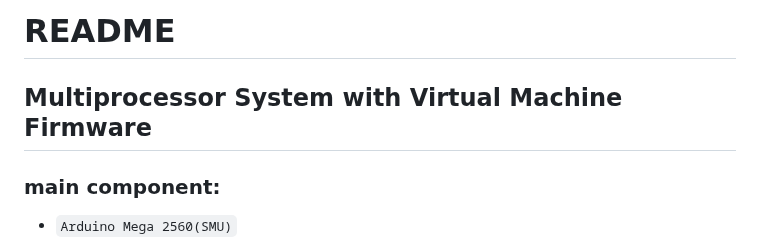
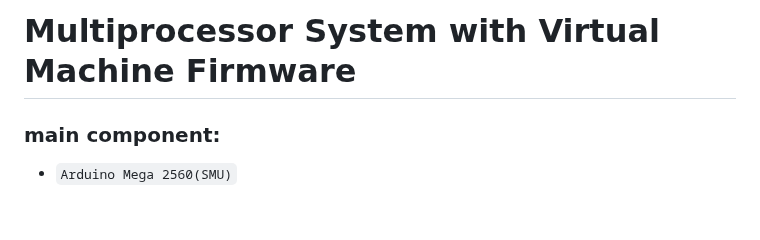
Before and after one commit to Sierrastdio/Dual328P, a Markdown page: README.md, the part around the change. Rendered like a GitHub page; blank space fills up the shorter version.

```diff
--- a/README.md
+++ b/README.md
@@ -1,6 +1,5 @@
 <!-- markdownlint-disable -->
-# README
-## **Multiprocessor System with Virtual Machine Firmware**
+# Multiprocessor System with Virtual Machine Firmware
 ### main component:
 * `Arduino Mega 2560(SMU)`
 * `shared RAM`
```
